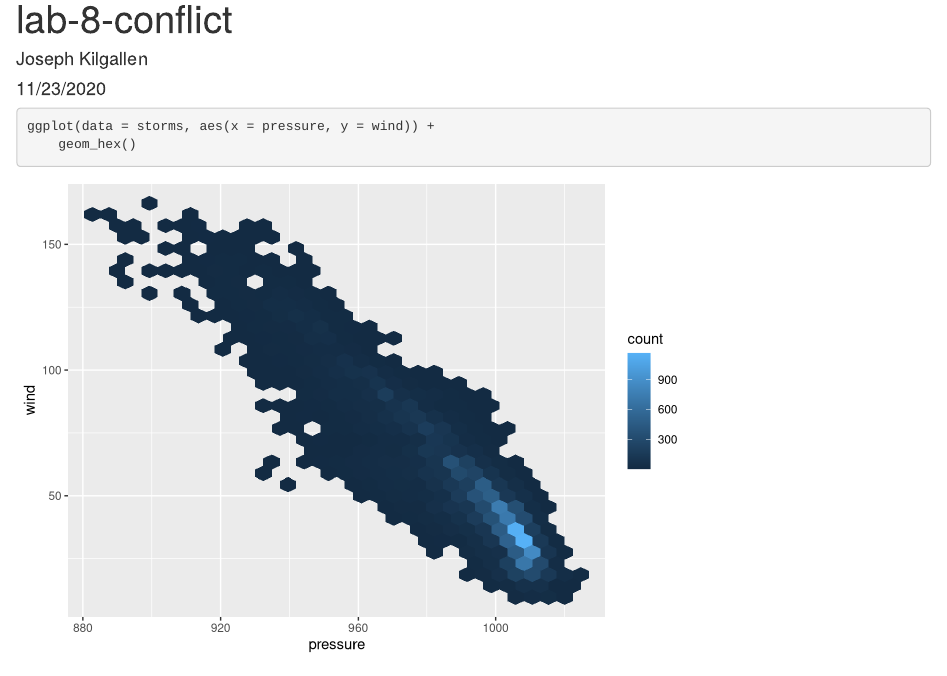
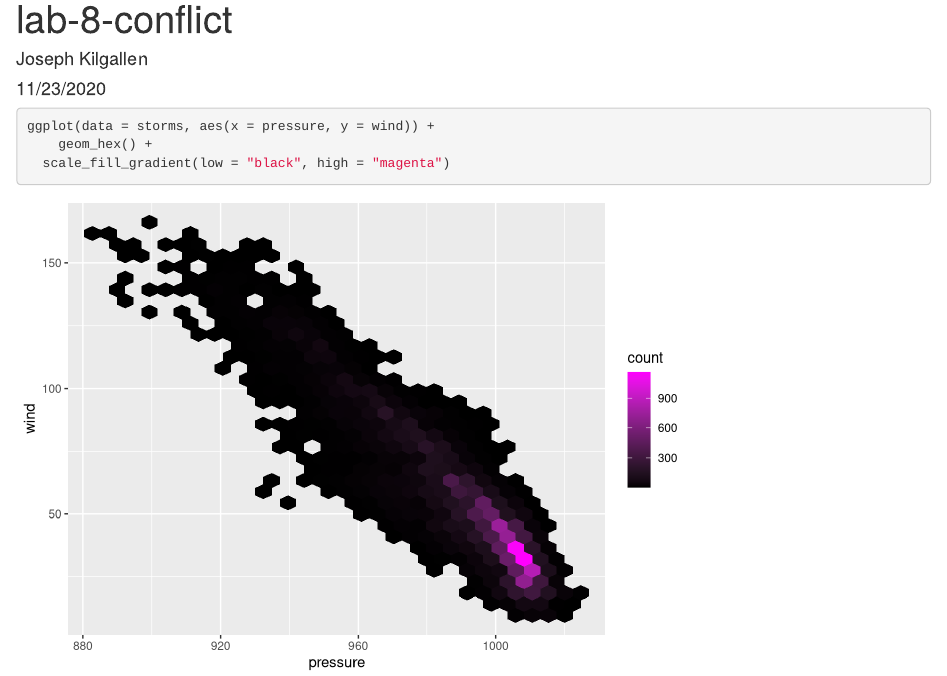
Before and after one commit to jakilgallen/lab-8-conflict, an R Markdown document (lab-8-conflict.Rmd): the page in a window 1100 px wide, from its top. Rendered offline with R 4.5, knitr and Pandoc, with nearby package versions.

Commit message:
changed the colors

````diff
--- a/lab-8-conflict.Rmd
+++ b/lab-8-conflict.Rmd
@@ -12,6 +12,7 @@ library(tidyverse)
 
 ```{r}
 ggplot(data = storms, aes(x = pressure, y = wind)) +
-	geom_hex()
+	geom_hex() +
+  scale_fill_gradient(low = "black", high = "magenta")
 
 ```
````
